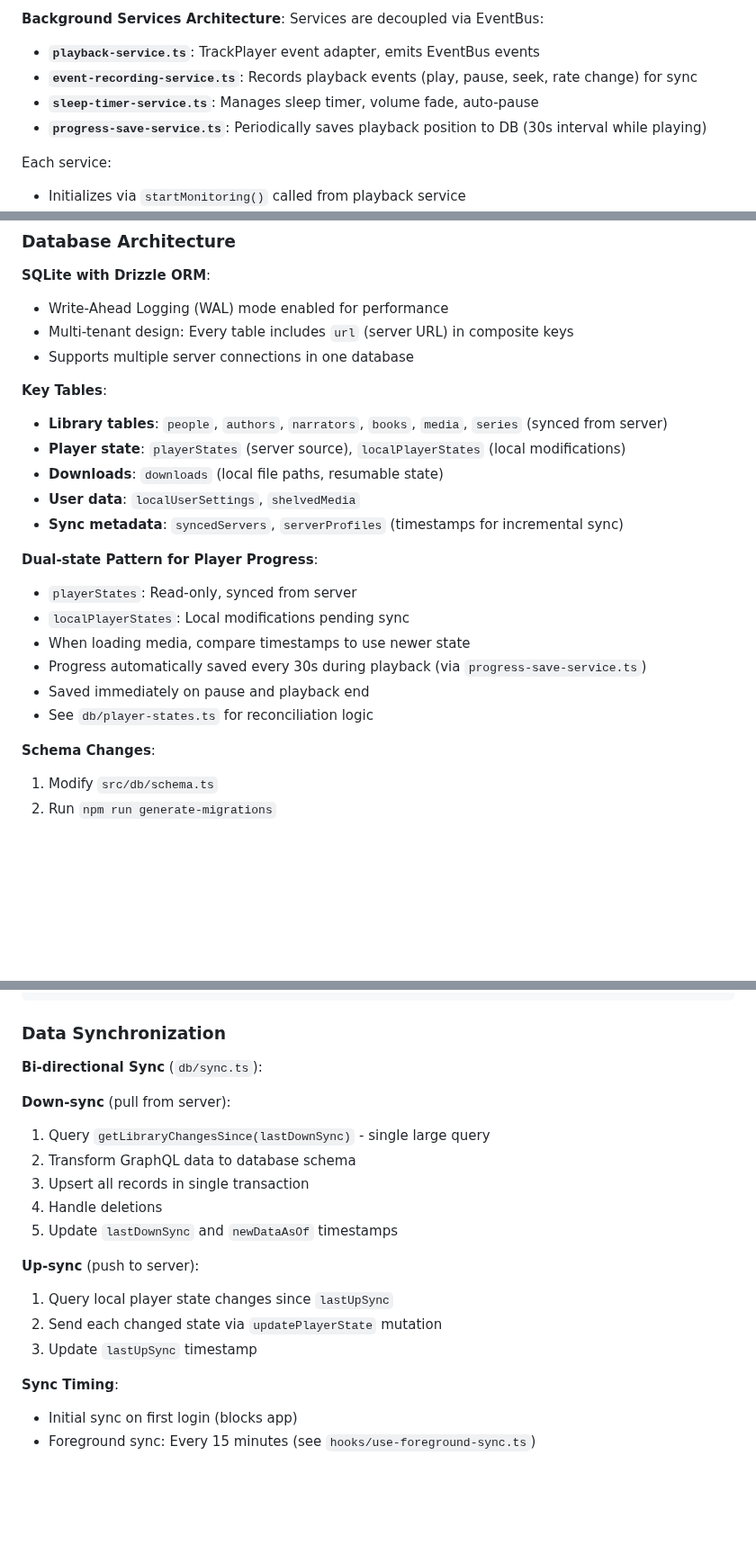
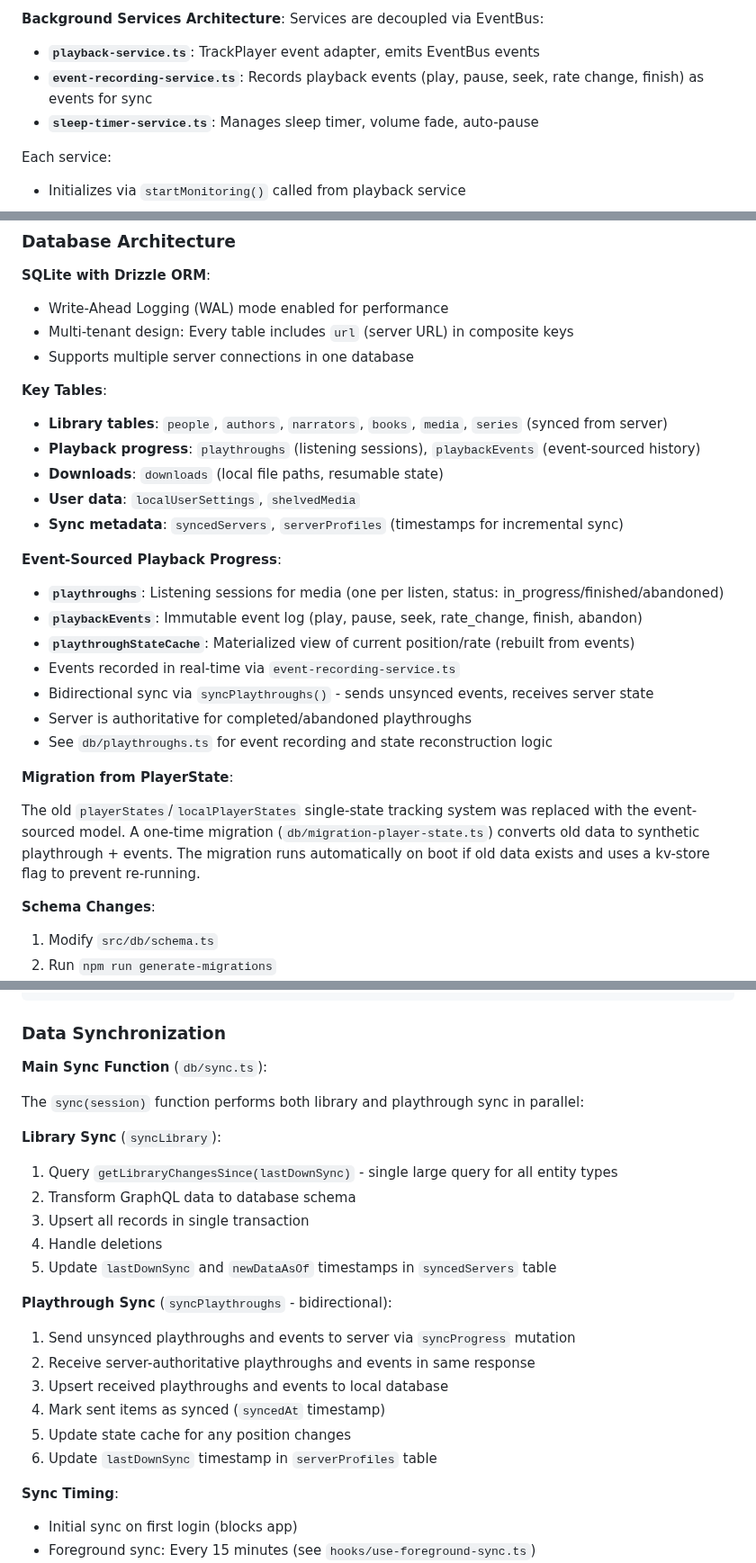
Before and after one commit to ambry-app/ambry-mobile-next, a Markdown page: AGENTS.md, 3 parts joined by grey strips. Shown at 90% size. Drawn GitHub-style; blank space fills up the shorter version.

Commit message:
docs: update AGENTS.md to reflect event-sourced playthrough system
Updated documentation to remove references to the old PlayerState system
and document the new event-sourced playthrough architecture.

Changes:
- Removed progress-save-service.ts from background services list
- Replaced PlayerState dual-state pattern documentation with event-sourced
  playback progress section documenting playthroughs, playbackEvents, and
  playthroughStateCache tables
- Added migration note explaining PlayerState → Playthrough conversion
- Updated Data Synchronization section to document new sync() function
  and removed old "up-sync"/"down-sync" terminology
- Updated syncLibrary and syncPlaythroughs documentation
- Updated boot sequence to mention migration step and use sync() not syncDown()
- Removed conceptual "up-sync"/"down-sync" terminology (kept lastDownSync
  field name which is the actual database column)

The documentation now accurately reflects the current architecture where:
- Progress is tracked via immutable event log (event sourcing)
- Sync is bidirectional and unified via sync() function
- syncPlaythroughs handles both sending and receiving in one operation

```diff
--- a/AGENTS.md
+++ b/AGENTS.md
@@ -130,9 +130,8 @@ const logout = useSession((state) => state.logout);
 Services are decoupled via EventBus:
 
 - **`playback-service.ts`**: TrackPlayer event adapter, emits EventBus events
-- **`event-recording-service.ts`**: Records playback events (play, pause, seek, rate change) for sync
+- **`event-recording-service.ts`**: Records playback events (play, pause, seek, rate change, finish) as events for sync
 - **`sleep-timer-service.ts`**: Manages sleep timer, volume fade, auto-pause
-- **`progress-save-service.ts`**: Periodically saves playback position to DB (30s interval while playing)
 
 Each service:
 
@@ -174,19 +173,24 @@ Each service:
 **Key Tables**:
 
 - **Library tables**: `people`, `authors`, `narrators`, `books`, `media`, `series` (synced from server)
-- **Player state**: `playerStates` (server source), `localPlayerStates` (local modifications)
+- **Playback progress**: `playthroughs` (listening sessions), `playbackEvents` (event-sourced history)
 - **Downloads**: `downloads` (local file paths, resumable state)
 - **User data**: `localUserSettings`, `shelvedMedia`
 - **Sync metadata**: `syncedServers`, `serverProfiles` (timestamps for incremental sync)
 
-**Dual-state Pattern for Player Progress**:
+**Event-Sourced Playback Progress**:
 
-- `playerStates`: Read-only, synced from server
-- `localPlayerStates`: Local modifications pending sync
-- When loading media, compare timestamps to use newer state
-- Progress automatically saved every 30s during playback (via `progress-save-service.ts`)
-- Saved immediately on pause and playback end
-- See `db/player-states.ts` for reconciliation logic
+- **`playthroughs`**: Listening sessions for media (one per listen, status: in_progress/finished/abandoned)
+- **`playbackEvents`**: Immutable event log (play, pause, seek, rate_change, finish, abandon)
+- **`playthroughStateCache`**: Materialized view of current position/rate (rebuilt from events)
+- Events recorded in real-time via `event-recording-service.ts`
+- Bidirectional sync via `syncPlaythroughs()` - sends unsynced events, receives server state
+- Server is authoritative for completed/abandoned playthroughs
+- See `db/playthroughs.ts` for event recording and state reconstruction logic
+
+**Migration from PlayerState**:
+
+The old `playerStates`/`localPlayerStates` single-state tracking system was replaced with the event-sourced model. A one-time migration (`db/migration-player-state.ts`) converts old data to synthetic playthrough + events. The migration runs automatically on boot if old data exists and uses a kv-store flag to prevent re-running.
 
 **Schema Changes**:
 
@@ -229,21 +233,26 @@ const data = result.result; // Type-safe success path
 
 ### Data Synchronization
 
-**Bi-directional Sync** (`db/sync.ts`):
+**Main Sync Function** (`db/sync.ts`):
 
-**Down-sync** (pull from server):
+The `sync(session)` function performs both library and playthrough sync in parallel:
 
-1. Query `getLibraryChangesSince(lastDownSync)` - single large query
+**Library Sync** (`syncLibrary`):
+
+1. Query `getLibraryChangesSince(lastDownSync)` - single large query for all entity types
 2. Transform GraphQL data to database schema
 3. Upsert all records in single transaction
 4. Handle deletions
-5. Update `lastDownSync` and `newDataAsOf` timestamps
+5. Update `lastDownSync` and `newDataAsOf` timestamps in `syncedServers` table
 
-**Up-sync** (push to server):
+**Playthrough Sync** (`syncPlaythroughs` - bidirectional):
 
-1. Query local player state changes since `lastUpSync`
-2. Send each changed state via `updatePlayerState` mutation
-3. Update `lastUpSync` timestamp
+1. Send unsynced playthroughs and events to server via `syncProgress` mutation
+2. Receive server-authoritative playthroughs and events in same response
+3. Upsert received playthroughs and events to local database
+4. Mark sent items as synced (`syncedAt` timestamp)
+5. Update state cache for any position changes
+6. Update `lastDownSync` timestamp in `serverProfiles` table
 
 **Sync Timing**:
 
```
Also changed, not shown: other parts of AGENTS.md (+10 -9 lines).
